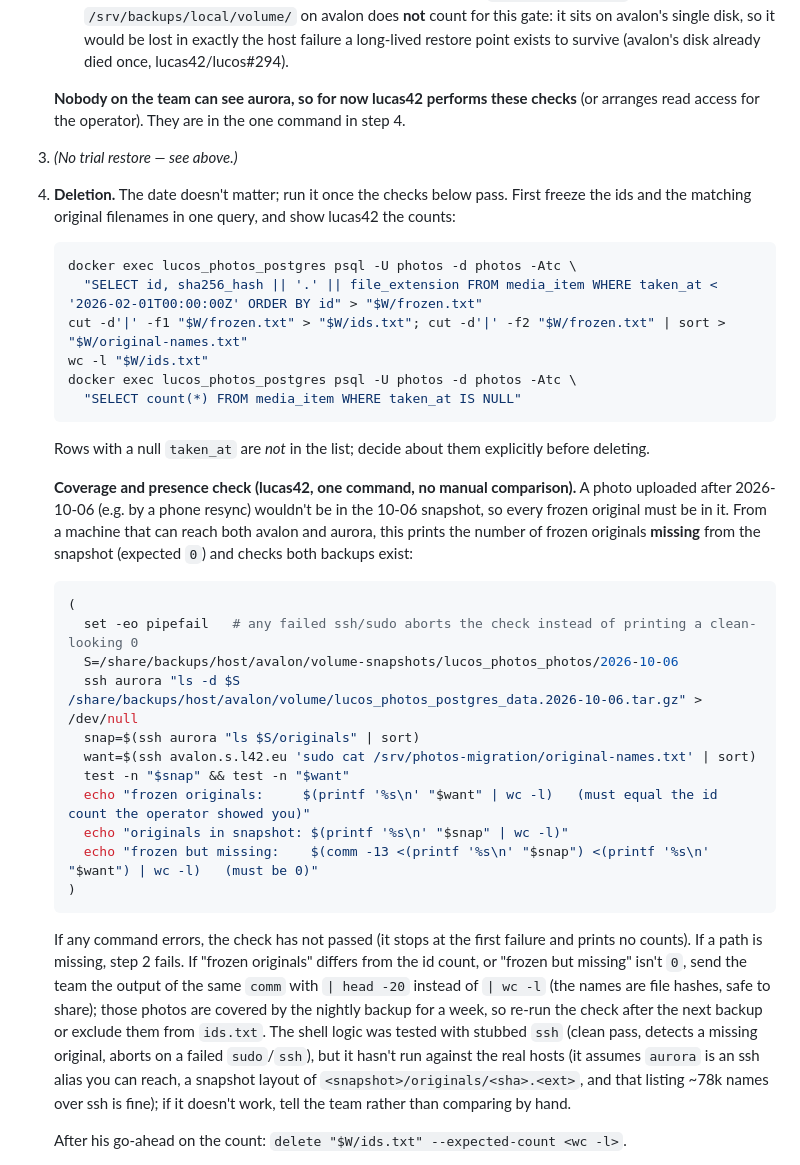
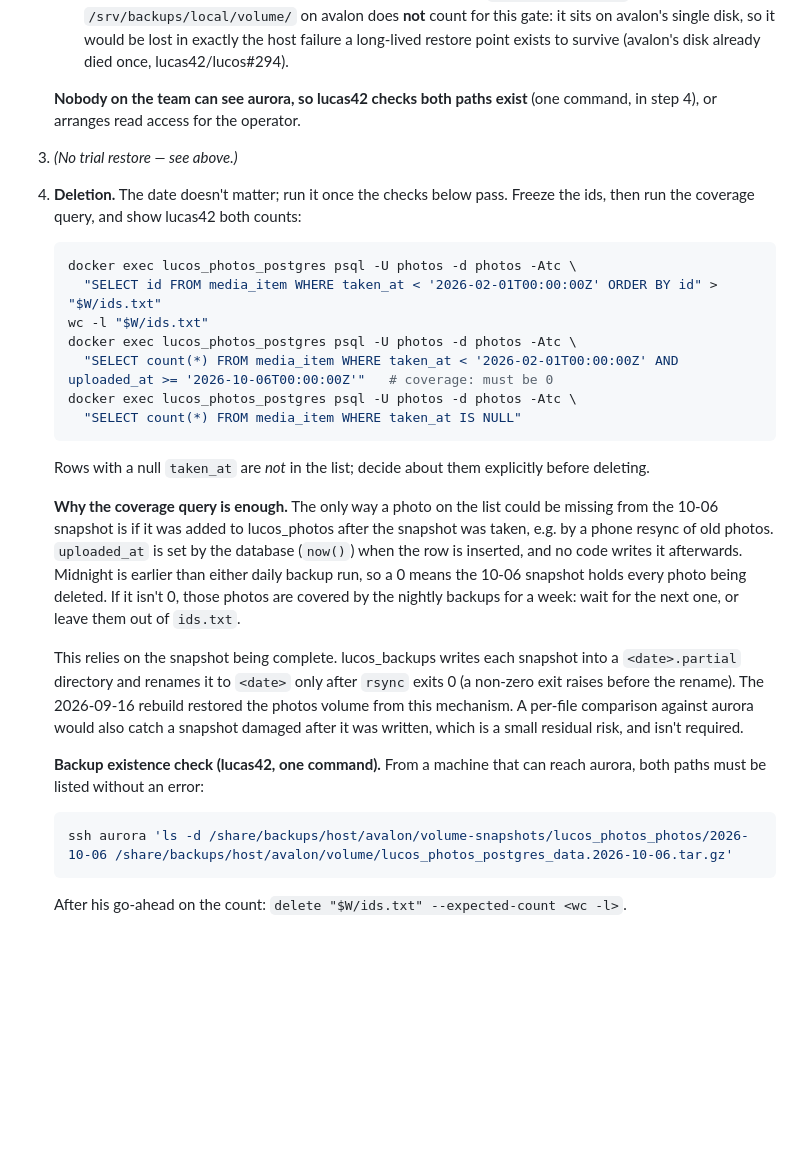
Before and after one commit to lucas42/lucos_photos, a Markdown page: docs/migration-runbook.md, the part around the change. GitHub-like rendering; blank space fills up the shorter version.

Commit message:
Runbook: replace the per-photo aurora comparison with a coverage query on avalon
The only way a photo on the deletion list can be missing from the 10-06
snapshot is if it was inserted after the snapshot; uploaded_at is the
insert-time server default and never rewritten, so one count on avalon
gives the same assurance. lucas42 keeps only the two-path existence
check on aurora.

````diff
--- a/docs/migration-runbook.md
+++ b/docs/migration-runbook.md
@@ -114,38 +114,31 @@ The key can upload **and** delete photos (it's an unscoped `CLIENT_KEYS` entry).
    - the photos snapshot directory `/share/backups/host/avalon/volume-snapshots/lucos_photos_photos/2026-10-06/` (a top-level listing of the backup directory can wrongly show nothing: the lucas42/lucos#294 lesson);
    - the postgres tarball `lucos_photos_postgres_data.2026-10-06.tar.gz` under `host/avalon/volume/` on aurora. Postgres uses the default daily tarball strategy, *not* `volume-snapshots/`. The copy under `/srv/backups/local/volume/` on avalon does **not** count for this gate: it sits on avalon's single disk, so it would be lost in exactly the host failure a long-lived restore point exists to survive (avalon's disk already died once, lucas42/lucos#294).
 
-   **Nobody on the team can see aurora, so for now lucas42 performs these checks** (or arranges read access for the operator). They are in the one command in step 4.
+   **Nobody on the team can see aurora, so lucas42 checks both paths exist** (one command, in step 4), or arranges read access for the operator.
 3. *(No trial restore — see above.)*
-4. **Deletion.** The date doesn't matter; run it once the checks below pass. First freeze the ids and the matching original filenames in one query, and show lucas42 the counts:
+4. **Deletion.** The date doesn't matter; run it once the checks below pass. Freeze the ids, then run the coverage query, and show lucas42 both counts:
 
    ```bash
    docker exec lucos_photos_postgres psql -U photos -d photos -Atc \
-     "SELECT id, sha256_hash || '.' || file_extension FROM media_item WHERE taken_at < '2026-02-01T00:00:00Z' ORDER BY id" > "$W/frozen.txt"
-   cut -d'|' -f1 "$W/frozen.txt" > "$W/ids.txt"; cut -d'|' -f2 "$W/frozen.txt" | sort > "$W/original-names.txt"
+     "SELECT id FROM media_item WHERE taken_at < '2026-02-01T00:00:00Z' ORDER BY id" > "$W/ids.txt"
    wc -l "$W/ids.txt"
+   docker exec lucos_photos_postgres psql -U photos -d photos -Atc \
+     "SELECT count(*) FROM media_item WHERE taken_at < '2026-02-01T00:00:00Z' AND uploaded_at >= '2026-10-06T00:00:00Z'"   # coverage: must be 0
    docker exec lucos_photos_postgres psql -U photos -d photos -Atc \
      "SELECT count(*) FROM media_item WHERE taken_at IS NULL"
    ```
 
    Rows with a null `taken_at` are *not* in the list; decide about them explicitly before deleting.
 
-   **Coverage and presence check (lucas42, one command, no manual comparison).** A photo uploaded after 2026-10-06 (e.g. by a phone resync) wouldn't be in the 10-06 snapshot, so every frozen original must be in it. From a machine that can reach both avalon and aurora, this prints the number of frozen originals **missing** from the snapshot (expected `0`) and checks both backups exist:
+   **Why the coverage query is enough.** The only way a photo on the list could be missing from the 10-06 snapshot is if it was added to lucos_photos after the snapshot was taken, e.g. by a phone resync of old photos. `uploaded_at` is set by the database (`now()`) when the row is inserted, and no code writes it afterwards. Midnight is earlier than either daily backup run, so a 0 means the 10-06 snapshot holds every photo being deleted. If it isn't 0, those photos are covered by the nightly backups for a week: wait for the next one, or leave them out of `ids.txt`.
+
+   This relies on the snapshot being complete. lucos_backups writes each snapshot into a `<date>.partial` directory and renames it to `<date>` only after `rsync` exits 0 (a non-zero exit raises before the rename). The 2026-09-16 rebuild restored the photos volume from this mechanism. A per-file comparison against aurora would also catch a snapshot damaged after it was written, which is a small residual risk, and isn't required.
+
+   **Backup existence check (lucas42, one command).** From a machine that can reach aurora, both paths must be listed without an error:
 
    ```bash
-   (
-     set -eo pipefail   # any failed ssh/sudo aborts the check instead of printing a clean-looking 0
-     S=/share/backups/host/avalon/volume-snapshots/lucos_photos_photos/2026-10-06
-     ssh aurora "ls -d $S /share/backups/host/avalon/volume/lucos_photos_postgres_data.2026-10-06.tar.gz" > /dev/null
-     snap=$(ssh aurora "ls $S/originals" | sort)
-     want=$(ssh avalon.s.l42.eu 'sudo cat /srv/photos-migration/original-names.txt' | sort)
-     test -n "$snap" && test -n "$want"
-     echo "frozen originals:     $(printf '%s\n' "$want" | wc -l)   (must equal the id count the operator showed you)"
-     echo "originals in snapshot: $(printf '%s\n' "$snap" | wc -l)"
-     echo "frozen but missing:    $(comm -13 <(printf '%s\n' "$snap") <(printf '%s\n' "$want") | wc -l)   (must be 0)"
-   )
+   ssh aurora 'ls -d /share/backups/host/avalon/volume-snapshots/lucos_photos_photos/2026-10-06 /share/backups/host/avalon/volume/lucos_photos_postgres_data.2026-10-06.tar.gz'
    ```
-
-   If any command errors, the check has not passed (it stops at the first failure and prints no counts). If a path is missing, step 2 fails. If "frozen originals" differs from the id count, or "frozen but missing" isn't `0`, send the team the output of the same `comm` with `| head -20` instead of `| wc -l` (the names are file hashes, safe to share); those photos are covered by the nightly backup for a week, so re-run the check after the next backup or exclude them from `ids.txt`. The shell logic was tested with stubbed `ssh` (clean pass, detects a missing original, aborts on a failed `sudo`/`ssh`), but it hasn't run against the real hosts (it assumes `aurora` is an ssh alias you can reach, a snapshot layout of `<snapshot>/originals/<sha>.<ext>`, and that listing ~78k names over ssh is fine); if it doesn't work, tell the team rather than comparing by hand.
 
    After his go-ahead on the count: `delete "$W/ids.txt" --expected-count <wc -l>`.
 5. **Trial import.** Before it, **lucas42 checks aurora's free space** (agents can't see it; the last figure, 954GB, is from June). The pre-cutoff originals stay linked from older snapshots for up to about 52 weeks, so deleting them frees nothing there, and the photos volume will grow to roughly 200GB+ (more if the export is video-heavy). Then `run_detached import <dir> --limit 200` (and `docker rm lucos_photos_migration_import` once it exits 0), watching IO pressure (see "Disk I/O caps"), `docker stats`, `free -h` and `df -h /` on avalon. **This is the contention measurement:** the first ~200 uploads fill the queue as fast as the caps allow, which is the import's worst burst, and then the worker sets the pace (about 200 photos an hour). If pressure crosses the stop rule while the worker is merely processing, with uploads paused for queue depth, the worker itself is the problem. Uploading less won't help in that case: stop and tell the team. Note the worker's steady-state pressure, the `lucos_photos_api` and `lucos_photos_worker` CPU in `docker stats`, and whether other services' `/_info` stayed green, on #577 before the full import (the API's `MIN_FREE_DISK_SPACE` guard is effectively off at this scale, so watch disk by hand). **Confirm that night's backup completes and publishes** before going on.
````
